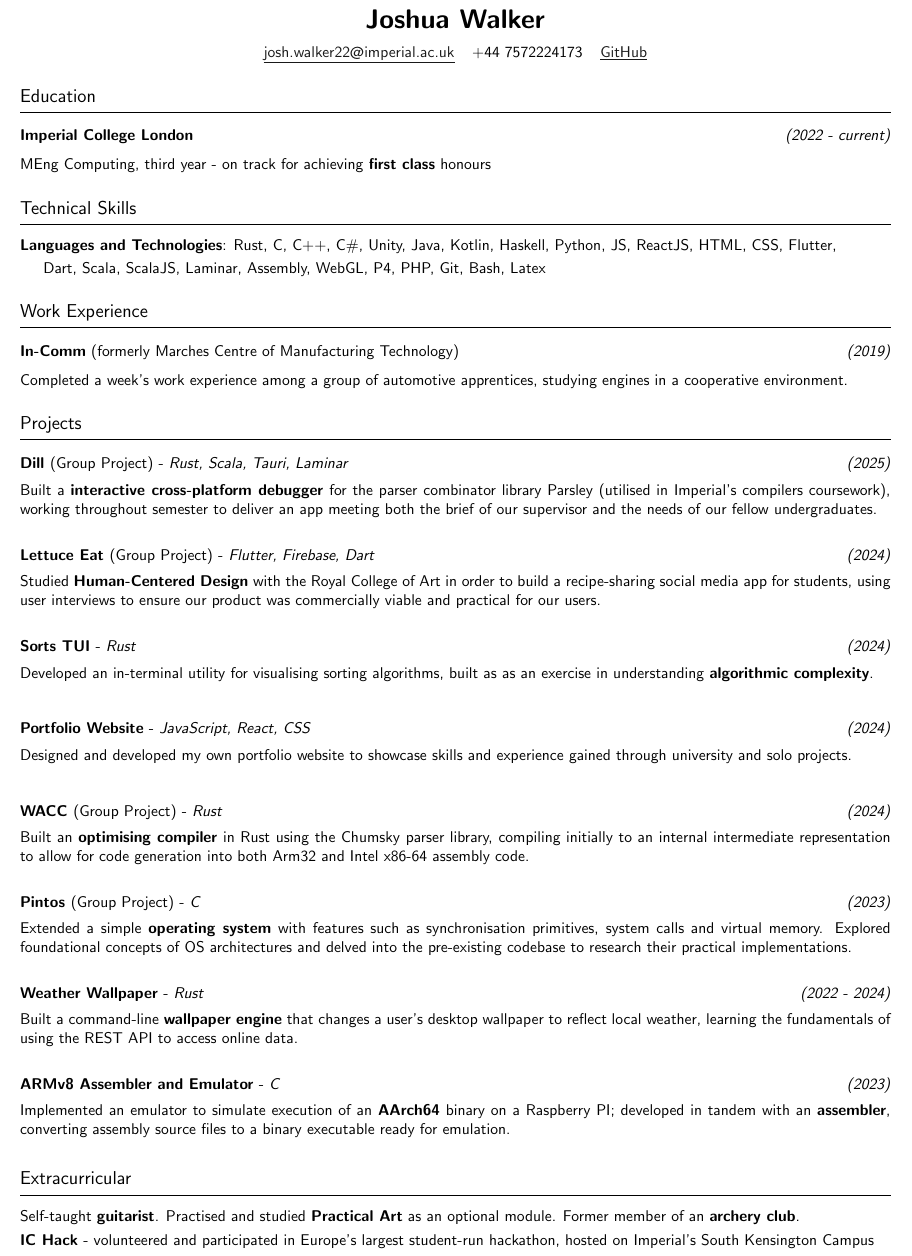
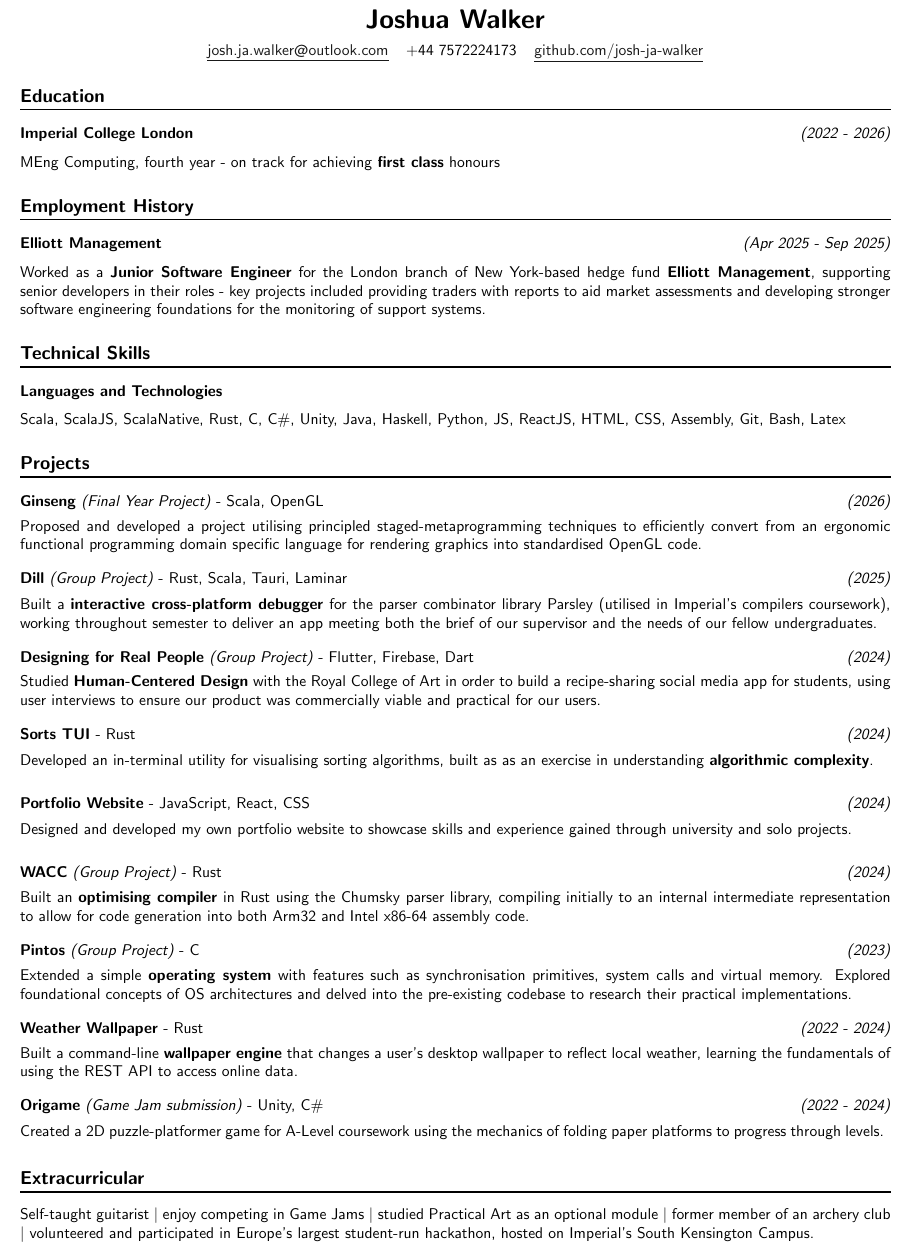
Before and after one commit to josh-ja-walker/cv, a LaTeX CV (CV.tex): part of the page, cut so that both start at the same text. Compiled offline with pdfLaTeX.

Commit message:
Add Elliot experience

```diff
--- a/CV.tex
+++ b/CV.tex
@@ -21,10 +21,10 @@
 \newcommand{\contactdiv}{\hspace*{0.8em}}
 \newcommand{\email}[2]{\href{mailto:#1@#2}{\underline{#1{\small\fontfamily{phv}\selectfont@}#2}}}
 \newcommand{\linkedin}{\href{https://www.linkedin.com/in/joshua-walker-080714238/}{\underline{LinkedIn}}}
-\newcommand{\github}{\href{https://github.com/josh-ja-walker}{\underline{GitHub}}}
+\newcommand{\github}{\href{https://github.com/josh-ja-walker}{\underline{github.com/josh-ja-walker}}}
 
 % Layout helpers
-\newcommand{\horizrule}{{\vspace{2pt}}{\hrule height 0.5pt}}
+\newcommand{\horizrule}{{\hrule height 0.8pt}}
 \newcommand{\dates}[1]{\hfill\textit{(#1)}}
 \newcommand{\tab}{\hspace{1.5em}}
 \newcommand{\indentedblock}[1]{
@@ -77,89 +75,93 @@
 
 % Name and links
 \begin{center}
-    \vspace{0.20em}
+    {\LARGE\textbf{Joshua Walker}}
 
-    {\LARGE\textbf{Joshua Walker}}\\
+    \vspace{0.5em}
 
-    \vspace{0.65em}
-
-    \contact{\email{josh.walker22}{imperial.ac.uk}}
+    \contact{\email{josh.ja.walker}{outlook.com}}
     \contactdiv
     \contact{+44 7572224173}
     \contactdiv
     \github
+\end{center}
 
-\end{center}
 
 
 \section*{Education}
 
 % University
-\indentsubsection{\textbf{Imperial College London} \dates{2022 - current}}{
-    MEng Computing, third year - on track for achieving \textbf{first class} honours
+\indentsubsection{\textbf{Imperial College London} \dates{2022 - 2026}}{
+    MEng Computing, fourth year - on track for achieving \textbf{first class} honours
 }
+
+
+% Past work
+\section*{Employment History}
+
+\indentsubsection{\textbf{Elliott Management} \dates{Apr 2025 - Sep 2025}}{
+    Worked as a \textbf{Junior Software Engineer} for the London branch of New York-based hedge fund \textbf{Elliott Management}, supporting senior developers in their roles - key projects included providing traders with reports to aid market assessments and developing stronger software engineering foundations for the monitoring of support systems.
+}
+
+% \indentsubsection{\textbf{In-Comm} (formerly Marches Centre of Manufacturing Technology) \dates{Sep 2019}}{
+%     Completed a week's work experience among a group of automotive apprentices, studying engines in a cooperative environment.
+% }
 
 
 % Programming languages and experience
 \section*{Technical Skills}
 
-\textbf{Languages and Technologies}:
-    Rust, C, C++, C\#, Unity, Java, Kotlin, Haskell, Python, JS, ReactJS, HTML, CSS, Flutter, \vspace{0.25em}\\
-    \indent Dart, Scala, ScalaJS, Laminar, Assembly, WebGL, P4, PHP, Git, Bash, Latex
-
-
-% Past work
-\section*{Work Experience}
-
-\indentsubsection{\textbf{In-Comm} (formerly Marches Centre of Manufacturing Technology) \dates{2019}}{
-    Completed a week's work experience among a group of automotive apprentices, studying engines in a cooperative environment.
-}
+\subsection*{\textbf{Languages and Technologies}}
+Scala, ScalaJS, ScalaNative, Rust, C, C\#, Unity, Java, Haskell, Python, JS, ReactJS, HTML, CSS, Assembly, Git, Bash, Latex
 
 
 \section*{Projects}
 
-\project{Dill \normalfont{(Group Project)}}{2025}{Rust, Scala, Tauri, Laminar}{
+\project{Ginseng}{ (Final Year Project)}{2026}{Scala, OpenGL}{
+    Proposed and developed a project utilising principled staged-metaprogramming techniques to efficiently convert from an ergonomic functional programming domain specific language for rendering graphics into standardised OpenGL code.
+}
+
+\project{Dill}{ (Group Project)}{2025}{Rust, Scala, Tauri, Laminar}{
     Built a \textbf{interactive cross-platform debugger} for the parser combinator library Parsley (utilised in Imperial's compilers coursework),
     working throughout semester to deliver an app meeting both the brief of our supervisor and the needs of our fellow undergraduates.
 }
 
-\project{Lettuce Eat \normalfont{(Group Project)}}{2024}{Flutter, Firebase, Dart}{
+\project{Designing for Real People}{ (Group Project)}{2024}{Flutter, Firebase, Dart}{
     Studied \textbf{Human-Centered Design} with the Royal College of Art in order to build a recipe-sharing social media app for students,
     using user interviews to ensure our product was commercially viable and practical for our users.
 }
 
-\project{Sorts TUI}{2024}{Rust}{
+\project{Sorts TUI}{}{2024}{Rust}{
     Developed an in-terminal utility for visualising sorting algorithms, built as as an exercise in understanding \textbf{algorithmic complexity}.
 }
 
-\project{Portfolio Website}{2024}{JavaScript, React, CSS}{
+\project{Portfolio Website}{}{2024}{JavaScript, React, CSS}{
     Designed and developed my own portfolio website to showcase skills and experience gained through university and solo projects.
 }
 
-\project{WACC \normalfont{(Group Project)}}{2024}{Rust}{
-    Built an \textbf{optimising compiler} in Rust using the Chumsky parser library, compiling initially to an
-    internal intermediate representation to allow for code generation into both Arm32 and Intel x86-64 assembly code.
+\project{WACC}{ (Group Project)}{2024}{Rust}{
+    Built an \textbf{optimising compiler} in Rust using the Chumsky parser library, compiling initially to an internal intermediate representation to allow for code generation into both Arm32 and Intel x86-64 assembly code.
 }
 
-\project{Pintos \normalfont{(Group Project)}}{2023}{C}{
+\project{Pintos}{ (Group Project)}{2023}{C}{
     Extended a simple \textbf{operating system} with features such as synchronisation primitives,
     system calls and virtual memory. Explored foundational concepts of OS architectures and delved into the
     pre-existing codebase to research their practical implementations.
 }
 
-\project{Weather Wallpaper}{2022 - 2024}{Rust}{
+\project{Weather Wallpaper}{}{2022 - 2024}{Rust}{
     Built a command-line \textbf{wallpaper engine} that changes a user's desktop wallpaper to reflect local weather, learning the fundamentals
     of using the REST API to access online data.
 }
 
-\project{ARMv8 Assembler and Emulator}{2023}{C} {
-    Implemented an emulator to simulate execution of an \textbf{AArch64} binary on a Raspberry PI; developed in tandem with an \textbf{assembler},
-    converting assembly source files to a binary executable ready for emulation.
+% \project{ARMv8 Assembler and Emulator}{}{2023}{C} {
+%     Implemented an emulator to simulate execution of an \textbf{AArch64} binary on a Raspberry PI; developed in tandem with an \textbf{assembler},
+%     converting assembly source files to a binary executable ready for emulation.
+% }
+
+\project{Origame}{ (Game Jam submission)}{2022 - 2024}{Unity, C\#}{
+    Created a 2D puzzle-platformer game for A-Level coursework using the mechanics of folding paper platforms to progress through levels.
 }
-
-% \project{Origame}{2022 - 2024}{Unity, C\#}{
-%     Developed a 2D puzzle platformer game for A-Level coursework - attained an A/A* grade and expanded further after submission.
-% }
 
 % \project{Painball}{2021}{Unity, C\#}{
 %     Pinball-platformer developed in 7 days for a game jam, the theme of which was Foddian:
@@ -169,12 +171,7 @@
 
 % Extracurricular interests
 \section*{Extracurricular}
-Self-taught \textbf{guitarist}.
-Practised and studied \textbf{Practical Art} as an optional module.
-Former member of an \textbf{archery club}.
-
-\vspace{0.35em}
-\noindent{\textbf{IC Hack} - volunteered and participated in Europe's largest student-run hackathon, hosted on Imperial's South Kensington Campus}
+Self-taught guitarist \(|\) enjoy competing in Game Jams \(|\) studied Practical Art as an optional module \(|\) former member of an archery club \(|\) volunteered and participated in Europe's largest student-run hackathon, hosted on Imperial's South Kensington Campus.
 
 
 \end{document}
```
Also changed, not shown: CV.pdf, CV.tex (16 more changed lines).
